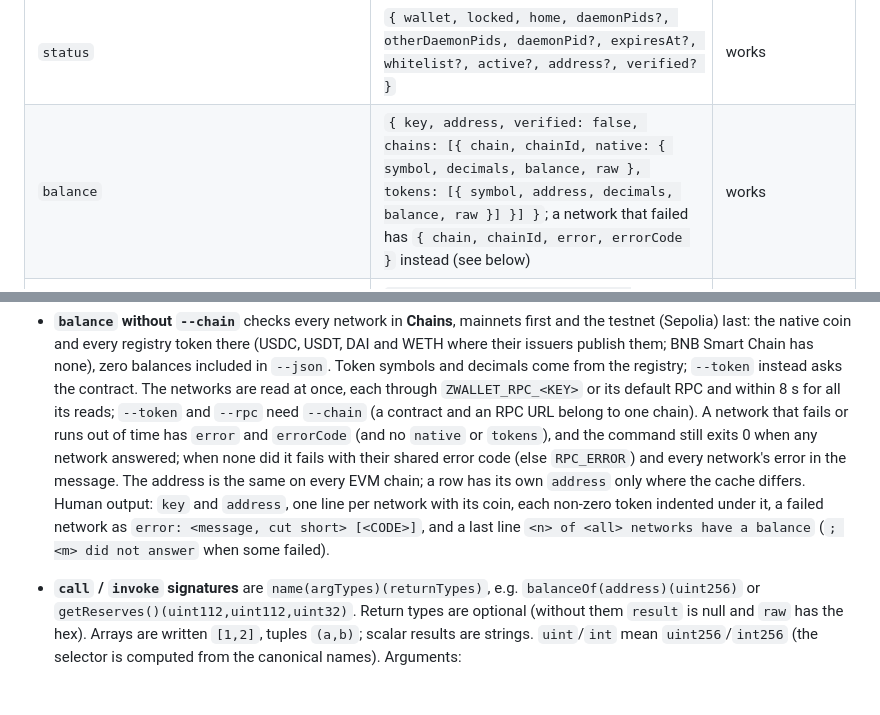
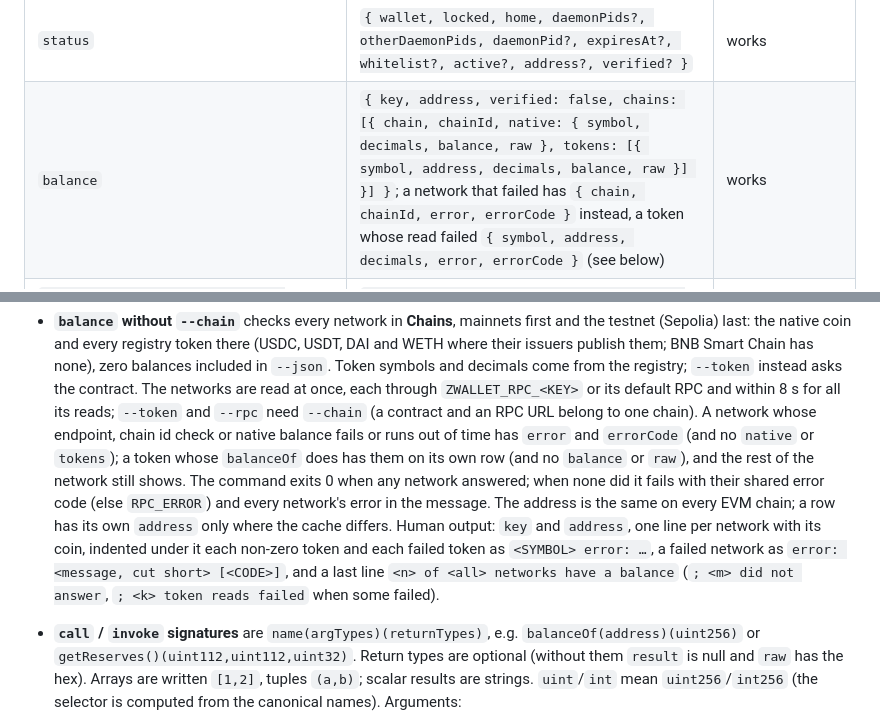
Before and after one commit to 2lab-ai/zwallet, a Markdown page: README.md, 2 parts joined by grey strips. Rendered like a GitHub page; blank space fills up the shorter version.

Commit message:
docs: failed token rows in README; spec G2 covers balance without --chain
README: the all-networks balance JSON and human output now describe a
token row whose balanceOf failed (error and errorCode, no balance or
raw) next to the failed-network row, and the extra `; <k> token reads
failed` on the last line. .prd/01-spec.md G2 gains one clause: without
--chain, balance reads every network at once (native plus registry
tokens; testnets last).

Co-Authored-By: Claude Opus 5.5 (1M context) <noreply@anthropic.com>

```diff
--- a/README.md
+++ b/README.md
@@ -60,7 +60,7 @@ Commands that act on a key take `--key <name>` (default: the active key).
 | `address [--chain <key>] [--verify [--password-stdin]]` | `{ chain, key, address, verified }` (EIP-55; `--verify` adds `index` and `warning?`) | works |
 | `addresses` | `{ key, addresses: [{ chainId: <key>, address }], verified }` | works |
 | `status` | `{ wallet, locked, home, daemonPids?, otherDaemonPids, daemonPid?, expiresAt?, whitelist?, active?, address?, verified? }` | works |
-| `balance` | `{ key, address, verified: false, chains: [{ chain, chainId, native: { symbol, decimals, balance, raw }, tokens: [{ symbol, address, decimals, balance, raw }] }] }`; a network that failed has `{ chain, chainId, error, errorCode }` instead (see below) | works |
+| `balance` | `{ key, address, verified: false, chains: [{ chain, chainId, native: { symbol, decimals, balance, raw }, tokens: [{ symbol, address, decimals, balance, raw }] }] }`; a network that failed has `{ chain, chainId, error, errorCode }` instead, a token whose read failed `{ symbol, address, decimals, error, errorCode }` (see below) | works |
 | `balance --chain <key> [--token <erc20>] [--rpc <url>]` | `{ chain, key, address, symbol, decimals, balance, raw, verified: false, token? }` | works |
 | `call --chain <key> --to <contract> --sig "<fn>" [ARGS...] [--rpc <url>]` | `{ chain, from, to, sig, args, result, raw }` | works |
 | `invoke --chain <key> --to <contract\|@nick> (--sig "<fn>" [ARGS...] \| --data 0x...) [--value <dec>] [--dry-run] [--wait [--wait-timeout <dur>]] [--nonce <n> [--bump <factor>] [--replace <txHash>] \| [--allow-pending] [--allow-duplicate]] [--max-fee-gwei <gwei>] [--rpc <url>]` | transfer's send fields + `{ sig, args, data, value, valueRaw, toNickname? }` | `WALLET_LOCKED` |
@@ -280,14 +280,16 @@ Commands that act on a key take `--key <name>` (default: the active key).
   `--json`. Token symbols and decimals come from the registry; `--token` instead asks the
   contract. The networks are read at once, each through `ZWALLET_RPC_<KEY>` or its default RPC
   and within 8 s for all its reads; `--token` and `--rpc` need `--chain` (a contract and an RPC
-  URL belong to one chain). A network that fails or runs out of time has `error` and
-  `errorCode` (and no `native` or `tokens`), and the command still exits 0 when any network
-  answered; when none did it fails with their shared error code (else `RPC_ERROR`) and every
-  network's error in the message. The address is the same on every EVM chain; a row has its own
-  `address` only where the cache differs. Human output: `key` and `address`, one line per network
-  with its coin, each non-zero token indented under it, a failed network as `error: <message,
-  cut short> [<CODE>]`, and a last line `<n> of <all> networks have a balance` (`; <m> did not
-  answer` when some failed).
+  URL belong to one chain). A network whose endpoint, chain id check or native balance fails or
+  runs out of time has `error` and `errorCode` (and no `native` or `tokens`); a token whose
+  `balanceOf` does has them on its own row (and no `balance` or `raw`), and the rest of the
+  network still shows. The command exits 0 when any network answered; when none did it fails with
+  their shared error code (else `RPC_ERROR`) and every network's error in the message. The
+  address is the same on every EVM chain; a row has its own `address` only where the cache
+  differs. Human output: `key` and `address`, one line per network with its coin, indented under
+  it each non-zero token and each failed token as `<SYMBOL> error: …`, a failed network as
+  `error: <message, cut short> [<CODE>]`, and a last line `<n> of <all> networks have a balance`
+  (`; <m> did not answer`, `; <k> token reads failed` when some failed).
 - **`call` / `invoke` signatures** are `name(argTypes)(returnTypes)`, e.g.
   `balanceOf(address)(uint256)` or `getReserves()(uint112,uint112,uint32)`. Return types are
   optional (without them `result` is null and `raw` has the hex). Arrays are written `[1,2]`,
```
Also changed, not shown: .prd/01-spec.md (+2 -0 lines).
